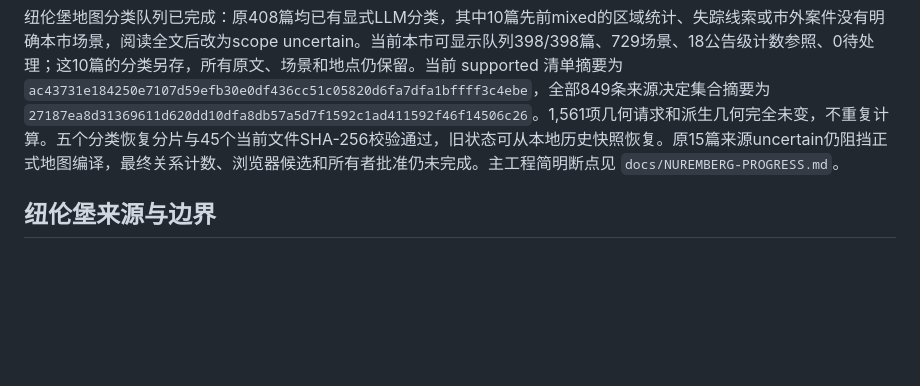
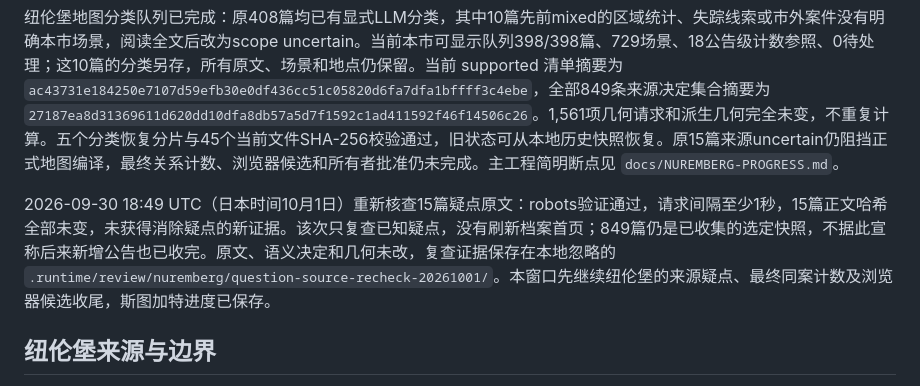
Before and after one commit to LN6666/CrimeMapsDE-Cities-11-14, a Markdown page: README.md, the part around the change. Rendered like a GitHub page; blank space fills up the shorter version.

Commit message:
docs: record Nuremberg question recheck and remaining gates

```diff
--- a/README.md
+++ b/README.md
@@ -99,6 +99,8 @@ PYTHONPATH=src uv run python -m crimemapsde_cities_11_14.dresden \
 
 纽伦堡地图分类队列已完成：原408篇均已有显式LLM分类，其中10篇先前mixed的区域统计、失踪线索或市外案件没有明确本市场景，阅读全文后改为scope uncertain。当前本市可显示队列398/398篇、729场景、18公告级计数参照、0待处理；这10篇的分类另存，所有原文、场景和地点仍保留。当前 supported 清单摘要为 `ac43731e184250e7107d59efb30e0df436cc51c05820d6fa7dfa1bffff3c4ebe`，全部849条来源决定集合摘要为 `27187ea8d31369611d620dd10dfa8db57a5d7f1592c1ad411592f46f14506c26`。1,561项几何请求和派生几何完全未变，不重复计算。五个分类恢复分片与45个当前文件SHA-256校验通过，旧状态可从本地历史快照恢复。原15篇来源uncertain仍阻挡正式地图编译，最终关系计数、浏览器候选和所有者批准仍未完成。主工程简明断点见 `docs/NUREMBERG-PROGRESS.md`。
 
+2026-09-30 18:49 UTC（日本时间10月1日）重新核查15篇疑点原文：robots验证通过，请求间隔至少1秒，15篇正文哈希全部未变，未获得消除疑点的新证据。该次只复查已知疑点，没有刷新档案首页；849篇仍是已收集的选定快照，不据此宣称后来新增公告也已收完。原文、语义决定和几何未改，复查证据保存在本地忽略的 `.runtime/review/nuremberg/question-source-recheck-20261001/`。本窗口先继续纽伦堡的来源疑点、最终同案计数及浏览器候选收尾，斯图加特进度已保存。
+
 ## 纽伦堡来源与边界
 
 [Presseportal 上由 Polizeipräsidium Mittelfranken 署名的新闻室](https://www.presseportal.de/blaulicht/nr/6013)是所有者为 Nuremberg 选定的来源通道。2026-09-28 核验时，[Presseportal robots.txt](https://www.presseportal.de/robots.txt) 允许该新闻室及文章路径；程序每次运行重新核验规则，规则缺失、请求被禁止或发布者不符时停止接收相应内容。请求间隔至少一秒，并遵守 robots 的更慢限制；单次最多续扫 10 页、检查 30 篇正文，失败重试有上限。年度游标和原文存于本机 `.runtime/safety/cities/nuremberg/newsroom.sqlite`，保存新闻室 ID、规范 URL、正文 SHA-256、修订历史与待审状态。旧的巴伐利亚原生页面人工暂存仍单独保存在 `police.sqlite`，不与新闻室表混写，也不再作为来源完整性的前置要求。本仓库不抓取巴伐利亚警方原生站。
```
